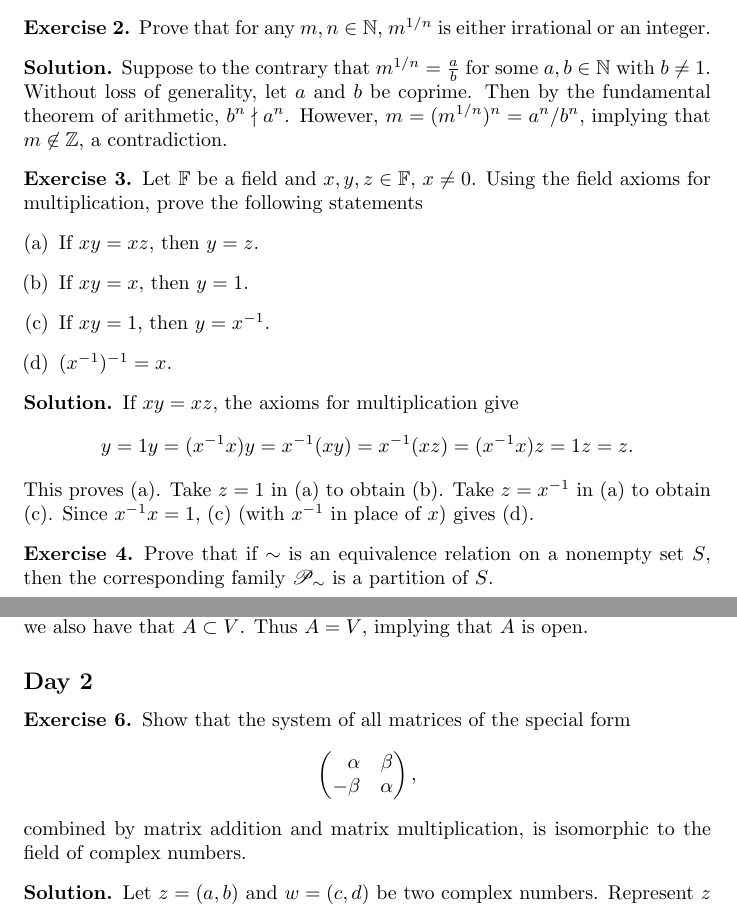
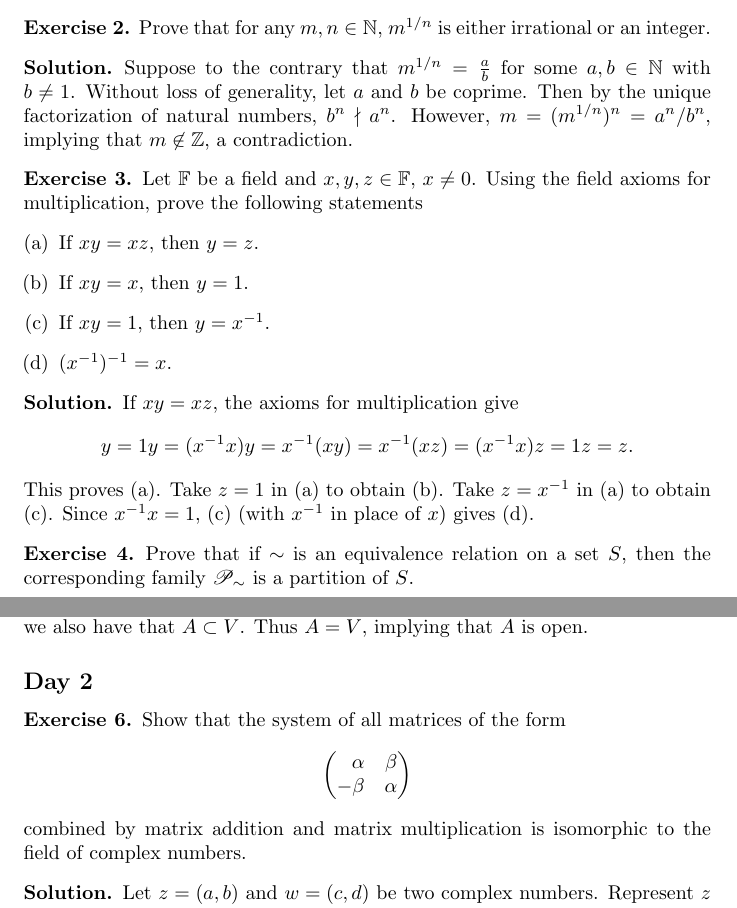
Before and after one commit to ryan-charette/daily-math-exercises, a LaTeX document (main.tex): two parts of pages 1 and 2 of 4, joined at a grey line, cut so that both start at the same text. Compiled offline with pdfLaTeX.

Commit message:
Update main.tex

```diff
--- a/main.tex
+++ b/main.tex
@@ -38,7 +38,7 @@
     Prove that for any \(m,n\in\N\), \(m^{1/n}\) is either irrational or an integer.
 \end{exercise}
 \begin{solution}
-    Suppose to the contrary that \(m^{1/n}=\frac{a}{b}\) for some \(a,b\in\N\) with \(b\neq1\). Without loss of generality, let \(a\) and \(b\) be coprime. Then by the fundamental theorem of arithmetic, \(b^n\nmid a^n\). However, \(m=(m^{1/n})^n=a^n/b^n\), implying that \(m\not\in\Z\), a contradiction.
+    Suppose to the contrary that \(m^{1/n}=\frac{a}{b}\) for some \(a,b\in\N\) with \(b\neq1\). Without loss of generality, let \(a\) and \(b\) be coprime. Then by the unique factorization of natural numbers, \(b^n\nmid a^n\). However, \(m=(m^{1/n})^n=a^n/b^n\), implying that \(m\not\in\Z\), a contradiction.
 \end{solution}
 
 \begin{exercise}
@@ -57,7 +57,7 @@
 \end{solution}
 
 \begin{exercise}
-    Prove that if \(\sim\) is an equivalence relation on a nonempty set \(S\), then the corresponding family \(\mathscr{P}_\sim\) is a partition of \(S\).
+    Prove that if \(\sim\) is an equivalence relation on a set \(S\), then the corresponding family \(\mathscr{P}_\sim\) is a partition of \(S\).
 \end{exercise}
 \begin{solution}
     Let \(a\in S\). By reflexivity, \(a\in[a]_\sim\). Each element of \(S\) is contained in a nonempty equivalence class; hence the union over all such equivalence classes is \(S\). To show that the equivalence classes are mutually disjoint, consider some \(b\in S\) such that \(a\) is not equivalent to \(b\). Assume that there exists some \(x\in [a]_\sim\cap[b]_\sim\). Then \(a\sim x\) and \(b\sim x\), hence \(x\sim b\) by symmetry and \(a\sim b\) by transitivity. This is a contradiction, so \([a]_\sim\cap[b]_\sim=\emptyset\). The elements of \(\mathscr{P}_\sim\) are nonempty, disjoint, and their union is \(S\); thus \(\mathscr{P}_\sim\) is a partition of \(S\).
@@ -75,12 +75,12 @@
 \subsection*{Day 2}
 
 \begin{exercise}
-    Show that the system of all matrices of the special form
+    Show that the system of all matrices of the form
     \[\begin{pmatrix*}[r]
         \alpha & \beta \\
         -\beta & \alpha
-    \end{pmatrix*},\]
-    combined by matrix addition and matrix multiplication, is isomorphic to the field of complex numbers.
+    \end{pmatrix*}\]
+    combined by matrix addition and matrix multiplication is isomorphic to the field of complex numbers.
 \end{exercise}
 \begin{solution}
     Let \(z=(a,b)\) and \(w=(c,d)\) be two complex numbers. Represent \(z\) and \(w\) by the matrices
```
Also changed, not shown: main.tex (1 more changed lines).
